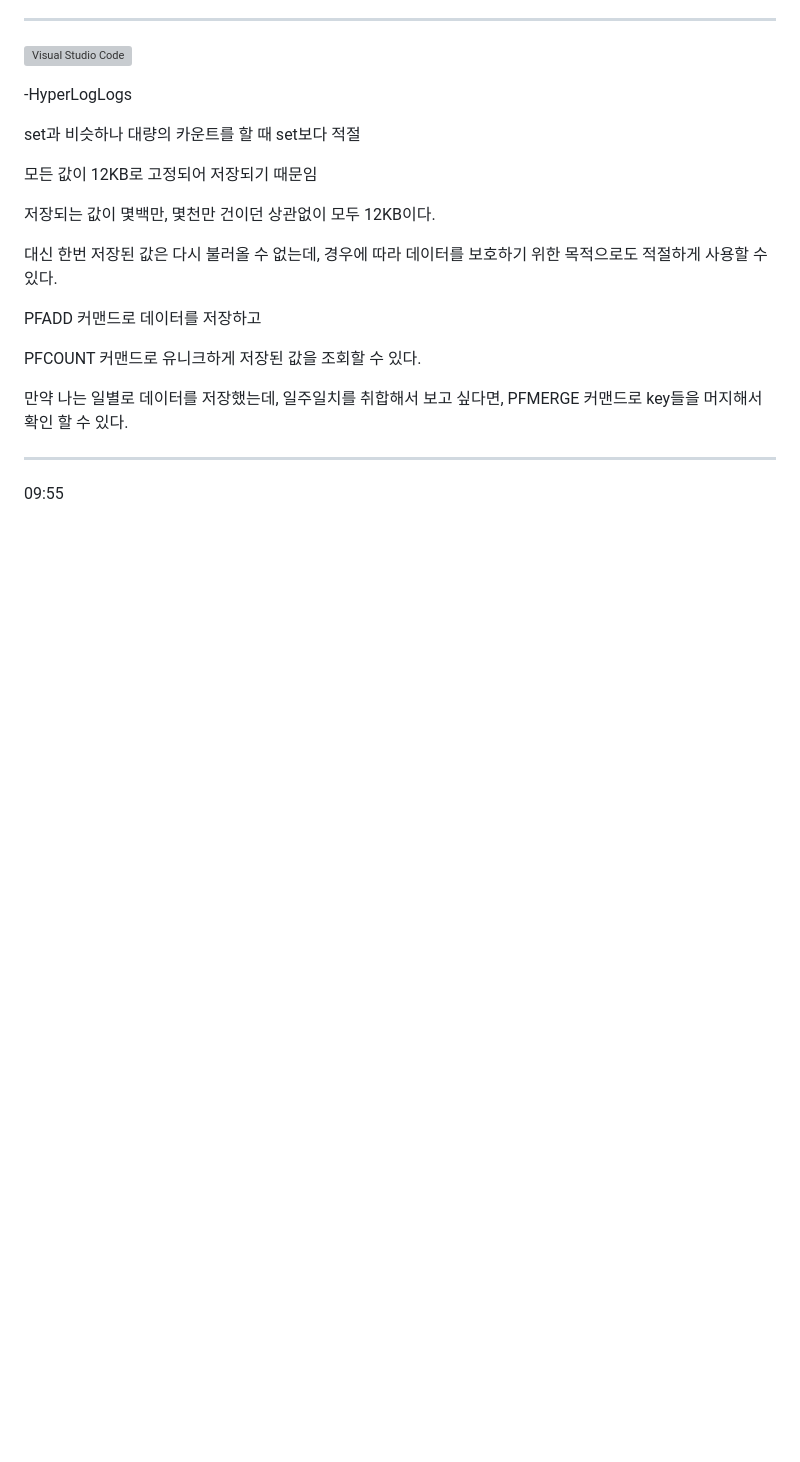
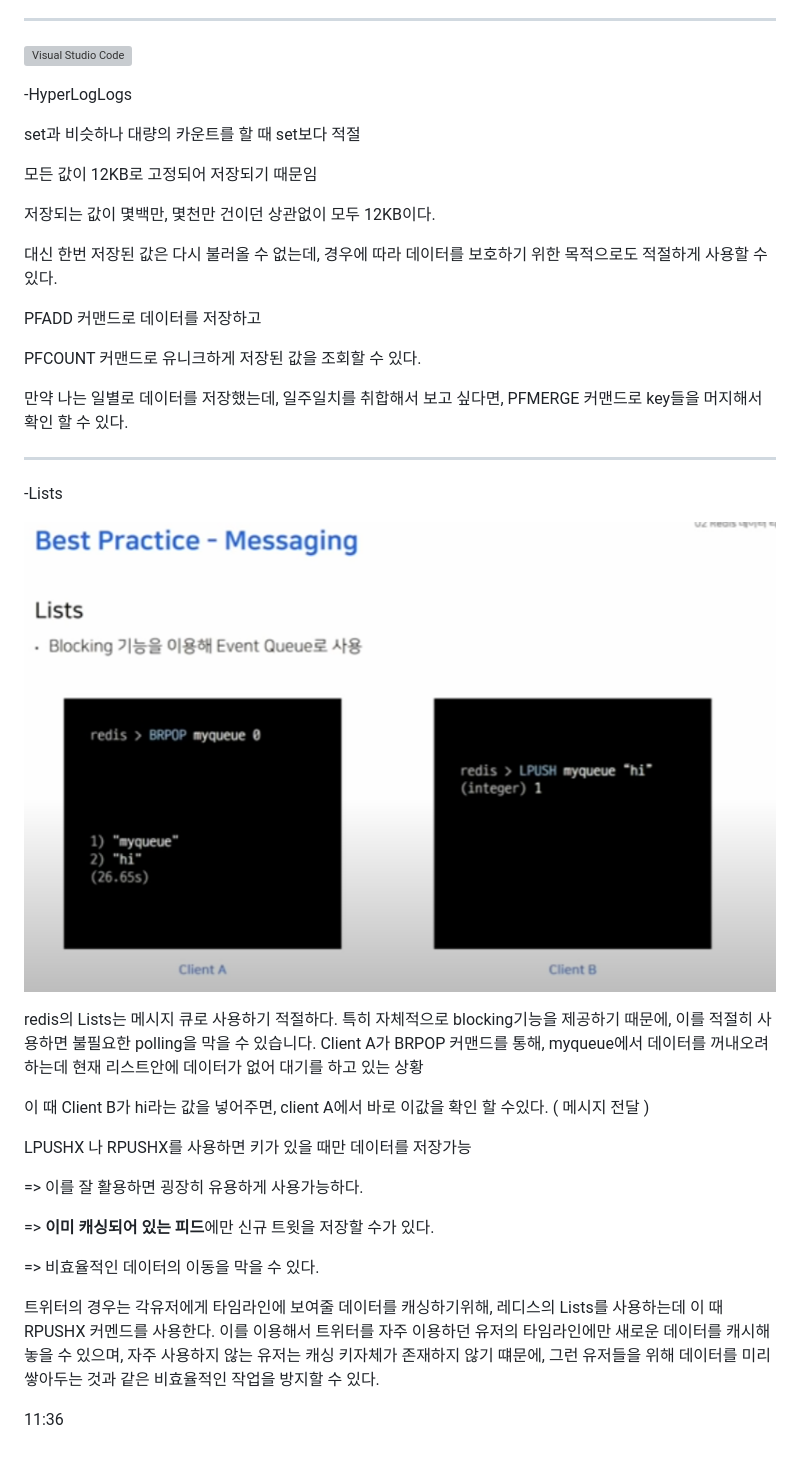
Before and after one commit to hyeongsan/TIL, a Markdown page: skill/redis.md, the part around the change. Rendered like a GitHub page; pictures changed too: img/redis5.png (added); blank space fills up the shorter version; grey boxes are pictures that could not be loaded.

Commit message:
redis Lists

```diff
--- a/skill/redis.md
+++ b/skill/redis.md
@@ -82,4 +82,25 @@ PFCOUNT 커맨드로 유니크하게 저장된 값을 조회할 수 있다.
 
 ---
 
-09:55
+-Lists
+
+![Visual Studio Code](/img/redis5.png)
+
+redis의 Lists는 메시지 큐로 사용하기 적절하다.
+특히 자체적으로 blocking기능을 제공하기 때문에, 이를 적절히 사용하면 불필요한 polling을 막을 수 있습니다.
+Client A가 BRPOP 커맨드를 통해, myqueue에서 데이터를 꺼내오려하는데 현재 리스트안에 데이터가 없어 대기를 하고 있는 상황
+
+이 때 Client B가 hi라는 값을 넣어주면, client A에서 바로 이값을 확인 할 수있다. ( 메시지 전달 )
+
+LPUSHX 나 RPUSHX를 사용하면 키가 있을 때만 데이터를 저장가능
+
+=> 이를 잘 활용하면 굉장히 유용하게 사용가능하다.
+
+=> **이미 캐싱되어 있는 피드**에만 신규 트윗을 저장할 수가 있다.
+
+=> 비효율적인 데이터의 이동을 막을 수 있다.
+
+트위터의 경우는 각유저에게 타임라인에 보여줄 데이터를 캐싱하기위해, 레디스의 Lists를 사용하는데 이 때 RPUSHX 커멘드를 사용한다.
+이를 이용해서 트위터를 자주 이용하던 유저의 타임라인에만 새로운 데이터를 캐시해놓을 수 있으며, 자주 사용하지 않는 유저는 캐싱 키자체가 존재하지 않기 떄문에, 그런 유저들을 위해 데이터를 미리 쌓아두는 것과 같은 비효율적인 작업을 방지할 수 있다.
+
+11:36
```
